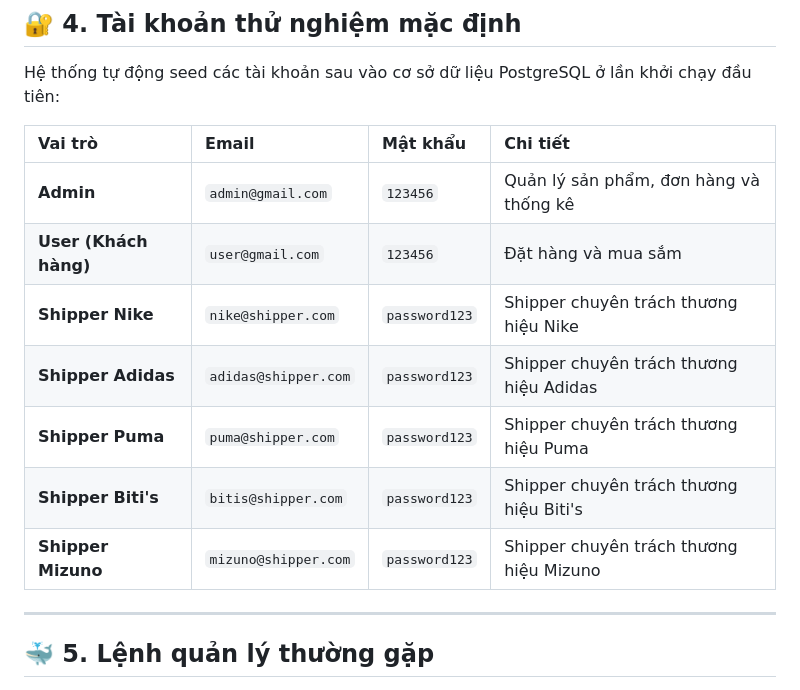
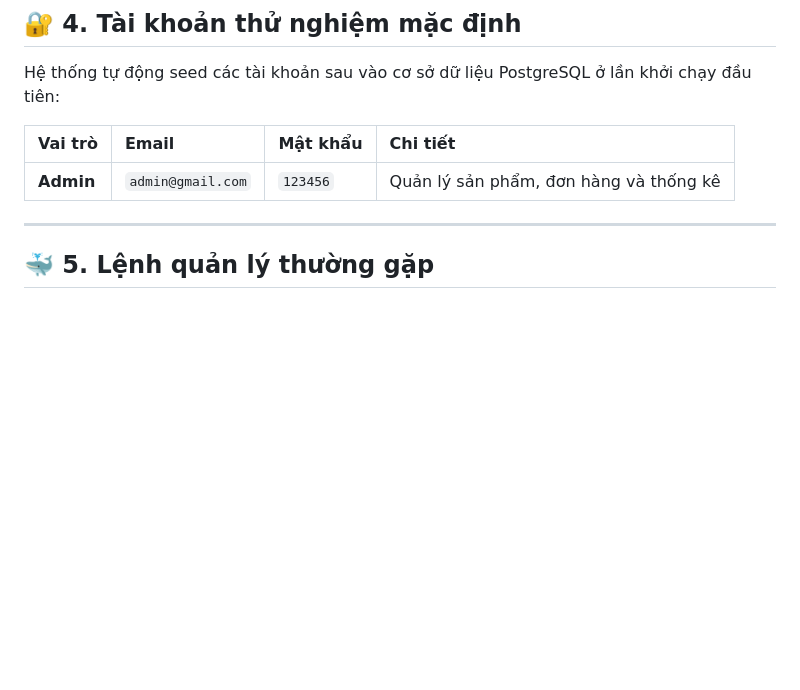
Before and after one commit to TrungKien2404/ai_shop_app, a Markdown page: DOCKER.md, the part around the change. GitHub-like rendering; blank space fills up the shorter version.

```diff
--- a/DOCKER.md
+++ b/DOCKER.md
@@ -53,12 +53,6 @@ Hệ thống tự động seed các tài khoản sau vào cơ sở dữ liệu P
 | Vai trò | Email | Mật khẩu | Chi tiết |
 | :--- | :--- | :--- | :--- |
 | **Admin** | `admin@gmail.com` | `123456` | Quản lý sản phẩm, đơn hàng và thống kê |
-| **User (Khách hàng)** | `user@gmail.com` | `123456` | Đặt hàng và mua sắm |
-| **Shipper Nike** | `nike@shipper.com` | `password123` | Shipper chuyên trách thương hiệu Nike |
-| **Shipper Adidas** | `adidas@shipper.com` | `password123` | Shipper chuyên trách thương hiệu Adidas |
-| **Shipper Puma** | `puma@shipper.com` | `password123` | Shipper chuyên trách thương hiệu Puma |
-| **Shipper Biti's** | `bitis@shipper.com` | `password123` | Shipper chuyên trách thương hiệu Biti's |
-| **Shipper Mizuno** | `mizuno@shipper.com` | `password123` | Shipper chuyên trách thương hiệu Mizuno |
 
 ---
 
```
